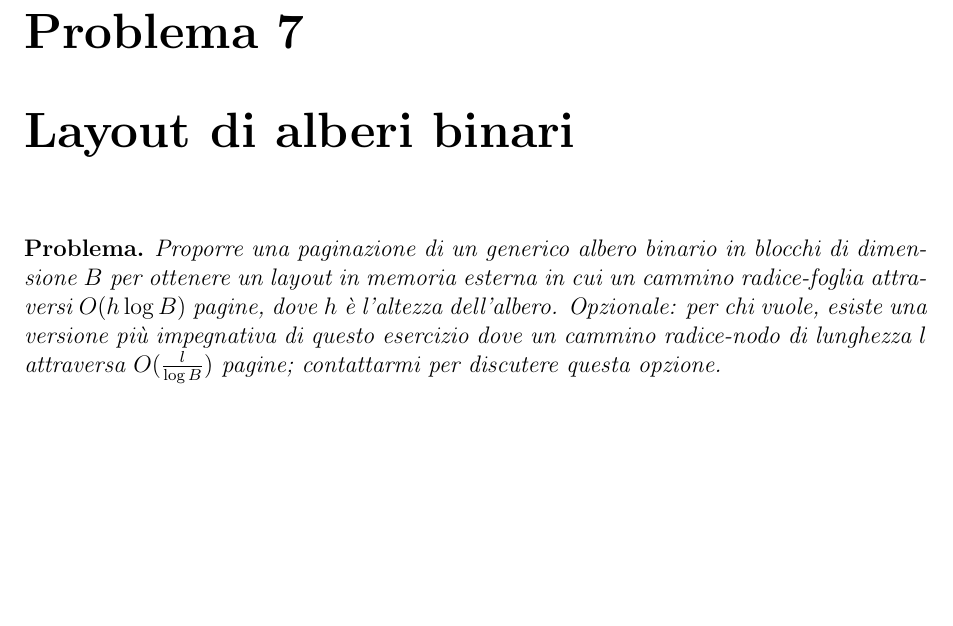
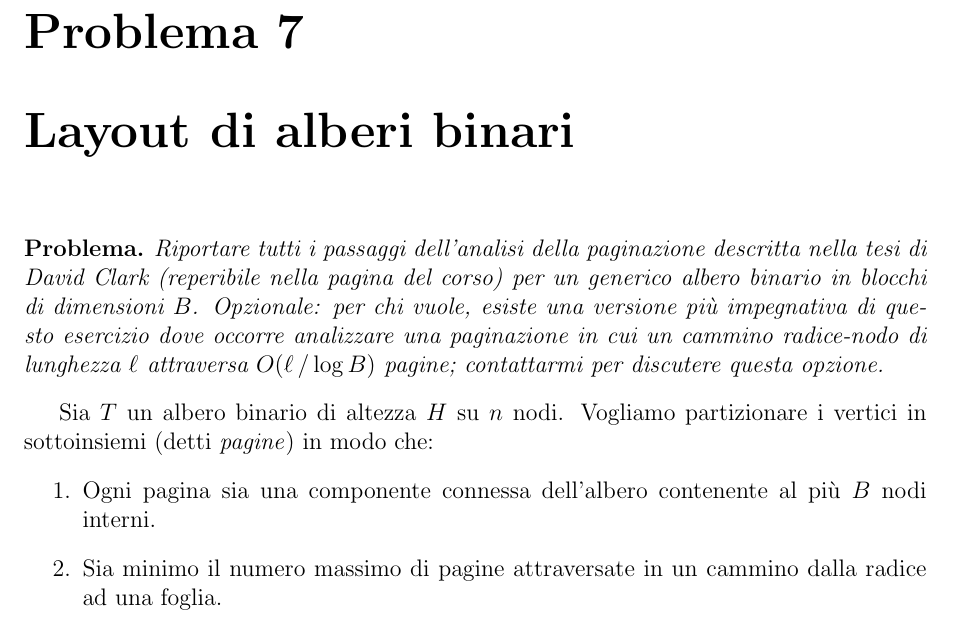
Before and after one commit to jacquerie/ALG2, a LaTeX book (problemi.tex, which reads 07.tex): part of page 17 of 55, cut so that both start at the same text, the shorter picture padded with empty space. Compiled offline with pdfLaTeX.

Commit message:
Stubbed problem 7.

```diff
--- a/07.tex
+++ b/07.tex
@@ -1,11 +1,20 @@
 \chapter{Layout di alberi binari}
 
 \begin{problem*}
-    Proporre una paginazione di  un generico albero binario in blocchi di
-    dimensione \(B\) per ottenere un layout in memoria esterna in cui un
-    cammino radice-foglia attraversi \(O(h\log{B})\) pagine, dove \(h\) \`e
-    l'altezza dell'albero. Opzionale: per chi vuole, esiste una versione pi\`u
-    impegnativa di questo esercizio dove un cammino radice-nodo di lunghezza
-    \(l\) attraversa \(O(\frac{l}{\log{B}})\) pagine; contattarmi per discutere
-    questa opzione.
+  Riportare tutti i passaggi dell'analisi della paginazione descritta nella
+  tesi di David Clark (reperibile nella pagina del corso) per un generico
+  albero binario in blocchi di dimensioni \(B\). Opzionale: per chi vuole,
+  esiste una versione pi\`u impegnativa di questo esercizio dove occorre
+  analizzare una paginazione in cui un cammino radice-nodo di lunghezza \(\ell
+  \) attraversa \(O(\ell\,/\log{B})\) pagine; contattarmi per discutere questa
+  opzione.
 \end{problem*}
+
+Sia \(T\) un albero binario di altezza \(H\) su \(n\) nodi. Vogliamo
+partizionare i vertici in sottoinsiemi (detti \emph{pagine}) in modo che:
+\begin{enumerate}
+  \item Ogni pagina sia una componente connessa dell'albero contenente al
+  pi\`u \(B\) nodi interni.
+  \item Sia minimo il numero massimo di pagine attraversate in un cammino
+  dalla radice ad una foglia.
+\end{enumerate}
```
Also changed, not shown: problemi.pdf.
